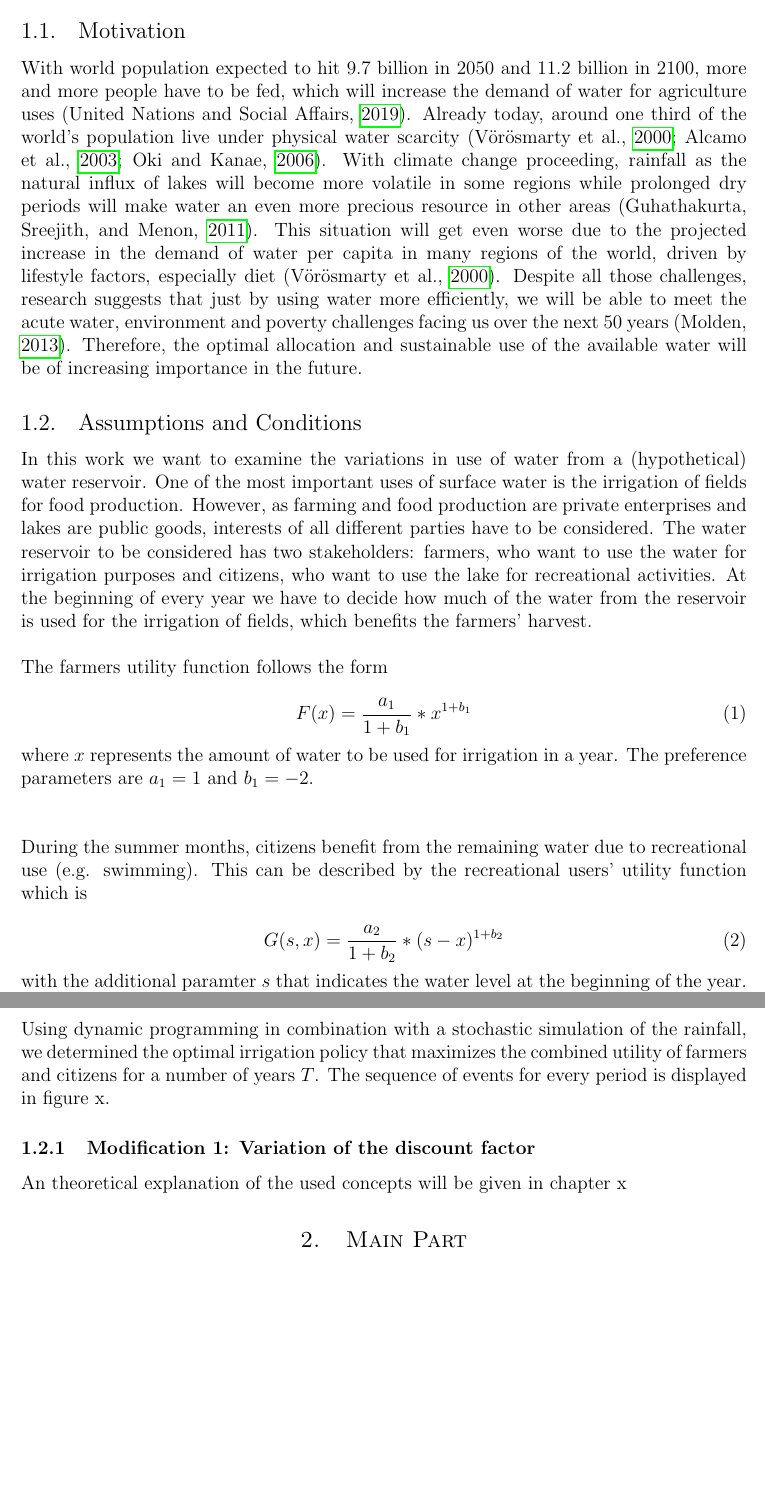
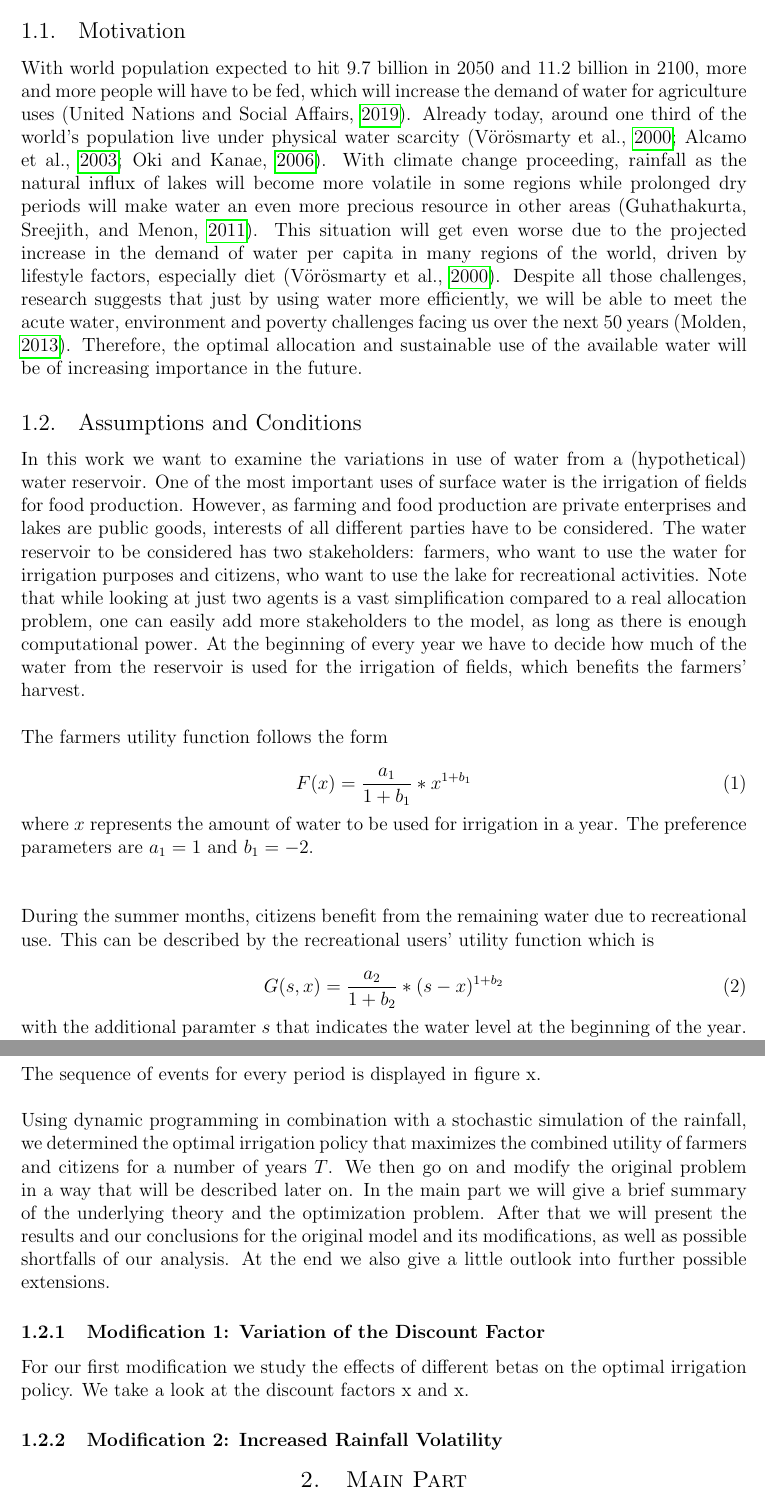
Before and after one commit to niklassay/water-management, a LaTeX document (Paper/paper.tex): two parts of pages 3 and 4 of 7, joined at a grey line, cut so that both start at the same text, the shorter picture padded with empty space. Compiled offline with pdfLaTeX.

Commit message:
Introduction

```diff
--- a/Paper/paper.tex
+++ b/Paper/paper.tex
@@ -125,7 +125,7 @@ natbib=true
 	\section{Introduction}
 
 	\subsection{Motivation}
-With world population expected to hit 9.7 billion in 2050 and 11.2 billion in 2100, more and more people have to be fed, which will increase the demand of water for agriculture uses \citep{un2019}.
+With world population expected to hit 9.7 billion in 2050 and 11.2 billion in 2100, more and more people will have to be fed, which will increase the demand of water for agriculture uses \citep{un2019}.
 Already today, around one third of the world's population live under physical water scarcity \citep{vorosmarty2000global, alcamo2003global, oki2006global}.
 With climate change proceeding, rainfall as the natural influx of lakes will become more volatile in some regions while prolonged dry periods will make water an even more precious resource in other areas \citep{guhathakurta2011impact}.
 This situation will get even worse due to the projected increase in the demand of water per capita in many regions of the world, driven by lifestyle factors, especially diet \citep{vorosmarty2000global}.
@@ -138,6 +138,7 @@ Therefore, the optimal allocation and sustainable use of the available water wil
 In this work we want to examine the variations in use of water from a (hypothetical) water reservoir.
 One of the most important uses of surface water is the irrigation of fields for food production. However, as farming and food production are private enterprises and lakes are public goods, interests of all different parties have to be considered.
 The water reservoir to be considered has two stakeholders: farmers, who want to use the water for irrigation purposes and citizens, who want to use the lake for recreational activities.
+Note that while looking at just two agents is a vast simplification compared to a real allocation problem, one can easily add more stakeholders to the model, as long as there is enough computational power.
 At the beginning of every year we have to decide how much of the water from the reservoir is used for the irrigation of fields, which benefits the farmers' harvest.\\\\
 The farmers utility function follows the form
 
@@ -147,7 +148,8 @@ The farmers utility function follows the form
 
 where $x$ represents the amount of water to be used for irrigation in a year. The preference parameters are $a_1 = 1$ and $b_1 = -2$.\\\\
 
-During the summer months, citizens benefit from the remaining water due to recreational use (e.g. swimming). This can be described by the recreational users' utility function which is
+During the summer months, citizens benefit from the remaining water due to recreational use.
+This can be described by the recreational users' utility function which is
 
 \begin{equation}
   G(s, x) = \frac{a_2}{1+b_2} * (s-x)^{1+b_2}
@@ -174,13 +176,20 @@ and the discount factor for future utility
 	\beta = 0.9
 \end{equation}
 
+The sequence of events for every period is displayed in figure x. \\
+
 Using dynamic programming in combination with a stochastic simulation of the rainfall, we determined the optimal irrigation policy that maximizes the combined utility of farmers and citizens for a number of years $T$.
-The sequence of events for every period is displayed in figure x.
-
-\subsubsection{Modification 1: Variation of the discount factor}
+We then go on and modify the original problem in a way that will be described later on.
+In the main part we will give a brief summary of the underlying theory and the optimization problem.
+After that we will present the results and our conclusions for the original model and its modifications, as well as possible shortfalls of our analysis.
+At the end we also give a little outlook into further possible extensions.
 
 
-An theoretical explanation of the used concepts will be given in chapter x
+\subsubsection{Modification 1: Variation of the Discount Factor}
+For our first modification we study the effects of different betas on the optimal irrigation policy. We take a look at the discount factors x and x.
+
+\subsubsection{Modification 2: Increased Rainfall Volatility}
+
 
 	%------------------------------------------------
 
```
